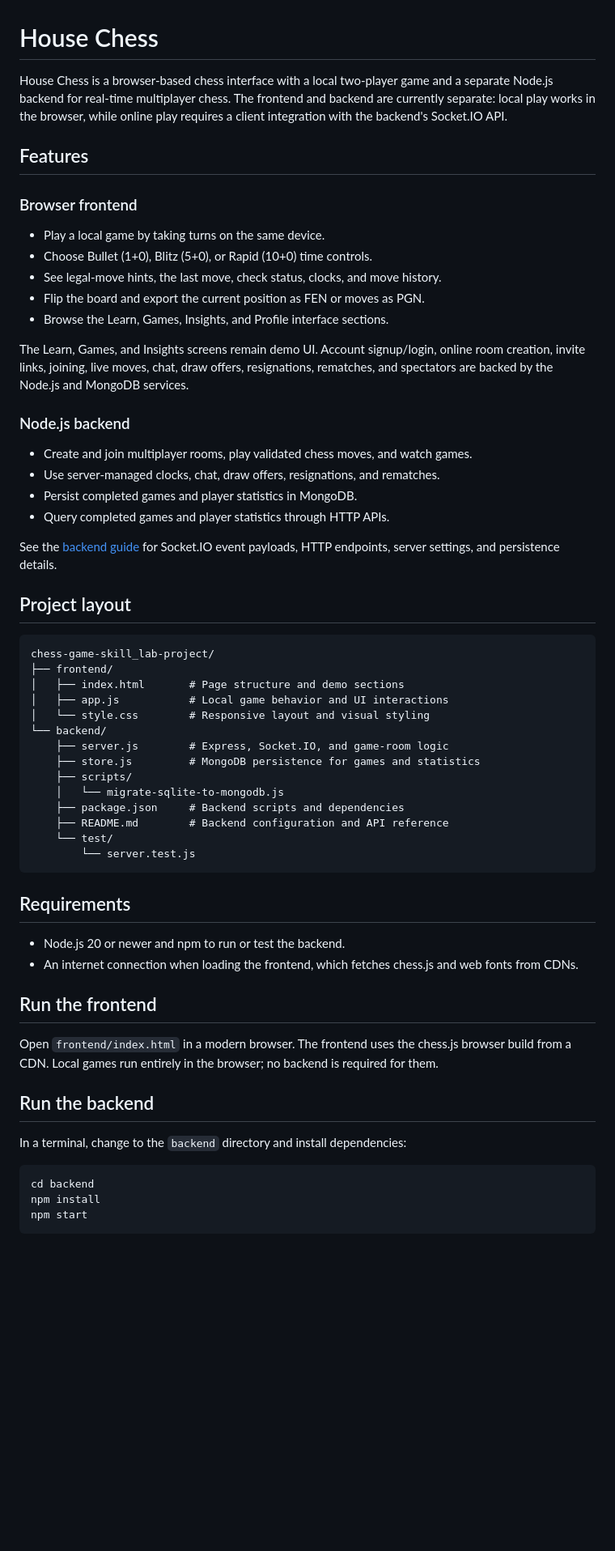
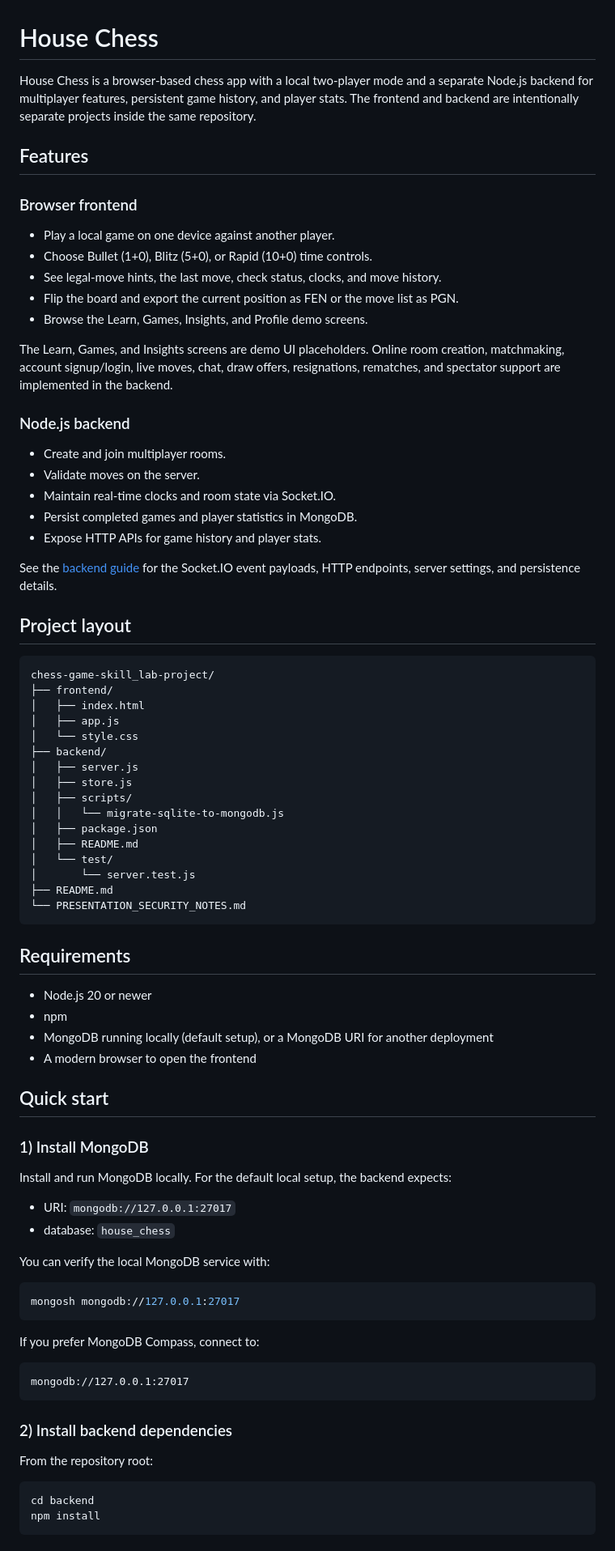
Before and after one commit to mycuriousmind/chess-game-skill_lab-project, a Markdown page: README.md, the part around one of its changes. Shown at 81% size. Rendered like a GitHub page; blank space fills up the shorter version.

Commit message:
Correct repository setup and usage instructions for local MongoDB, Node.js, Postman, and MongoDB Compass

````diff
--- a/README.md
+++ b/README.md
@@ -1,59 +1,81 @@
 # House Chess
 
-House Chess is a browser-based chess interface with a local two-player game and a separate Node.js backend for real-time multiplayer chess. The frontend and backend are currently separate: local play works in the browser, while online play requires a client integration with the backend's Socket.IO API.
+House Chess is a browser-based chess app with a local two-player mode and a separate Node.js backend for multiplayer features, persistent game history, and player stats. The frontend and backend are intentionally separate projects inside the same repository.
 
 ## Features
 
 ### Browser frontend
 
-- Play a local game by taking turns on the same device.
+- Play a local game on one device against another player.
 - Choose Bullet (1+0), Blitz (5+0), or Rapid (10+0) time controls.
 - See legal-move hints, the last move, check status, clocks, and move history.
-- Flip the board and export the current position as FEN or moves as PGN.
-- Browse the Learn, Games, Insights, and Profile interface sections.
+- Flip the board and export the current position as FEN or the move list as PGN.
+- Browse the Learn, Games, Insights, and Profile demo screens.
 
-The Learn, Games, and Insights screens remain demo UI. Account signup/login, online room creation, invite links, joining, live moves, chat, draw offers, resignations, rematches, and spectators are backed by the Node.js and MongoDB services.
+The Learn, Games, and Insights screens are demo UI placeholders. Online room creation, matchmaking, account signup/login, live moves, chat, draw offers, resignations, rematches, and spectator support are implemented in the backend.
 
 ### Node.js backend
 
-- Create and join multiplayer rooms, play validated chess moves, and watch games.
-- Use server-managed clocks, chat, draw offers, resignations, and rematches.
+- Create and join multiplayer rooms.
+- Validate moves on the server.
+- Maintain real-time clocks and room state via Socket.IO.
 - Persist completed games and player statistics in MongoDB.
-- Query completed games and player statistics through HTTP APIs.
+- Expose HTTP APIs for game history and player stats.
 
-See the [backend guide](backend/README.md) for Socket.IO event payloads, HTTP endpoints, server settings, and persistence details.
+See the [backend guide](backend/README.md) for the Socket.IO event payloads, HTTP endpoints, server settings, and persistence details.
 
 ## Project layout
 
 ```text
 chess-game-skill_lab-project/
 ├── frontend/
-│   ├── index.html       # Page structure and demo sections
-│   ├── app.js           # Local game behavior and UI interactions
-│   └── style.css        # Responsive layout and visual styling
-└── backend/
-    ├── server.js        # Express, Socket.IO, and game-room logic
-    ├── store.js         # MongoDB persistence for games and statistics
-    ├── scripts/
-    │   └── migrate-sqlite-to-mongodb.js
-    ├── package.json     # Backend scripts and dependencies
-    ├── README.md        # Backend configuration and API reference
-    └── test/
-        └── server.test.js
+│   ├── index.html
+│   ├── app.js
+│   └── style.css
+├── backend/
+│   ├── server.js
+│   ├── store.js
+│   ├── scripts/
+│   │   └── migrate-sqlite-to-mongodb.js
+│   ├── package.json
+│   ├── README.md
+│   └── test/
+│       └── server.test.js
+├── README.md
+└── PRESENTATION_SECURITY_NOTES.md
 ```
 
 ## Requirements
 
-- Node.js 20 or newer and npm to run or test the backend.
-- An internet connection when loading the frontend, which fetches chess.js and web fonts from CDNs.
+- Node.js 20 or newer
+- npm
+- MongoDB running locally (default setup), or a MongoDB URI for another deployment
+- A modern browser to open the frontend
 
-## Run the frontend
+## Quick start
 
-Open `frontend/index.html` in a modern browser. The frontend uses the chess.js browser build from a CDN. Local games run entirely in the browser; no backend is required for them.
+### 1) Install MongoDB
 
-## Run the backend
+Install and run MongoDB locally. For the default local setup, the backend expects:
 
-In a terminal, change to the `backend` directory and install dependencies:
+- URI: `mongodb://127.0.0.1:27017`
+- database: `house_chess`
+
+You can verify the local MongoDB service with:
+
+```sh
+mongosh mongodb://127.0.0.1:27017
+```
+
+If you prefer MongoDB Compass, connect to:
+
+```text
+mongodb://127.0.0.1:27017
+```
+
+### 2) Install backend dependencies
+
+From the repository root:
 
 ```sh
 cd backend
````
Also changed, not shown: other parts of README.md (+104 -21 lines).
